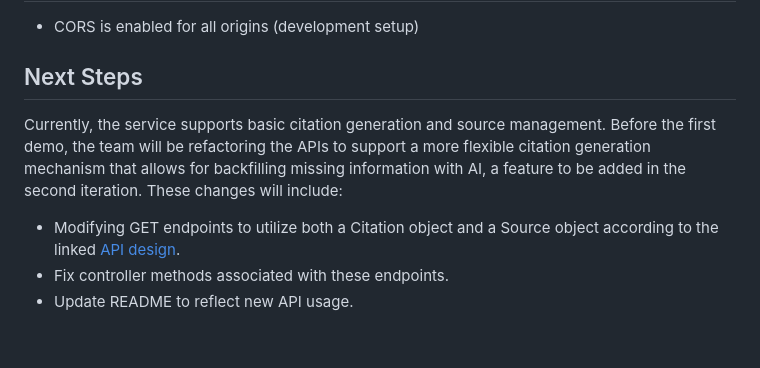
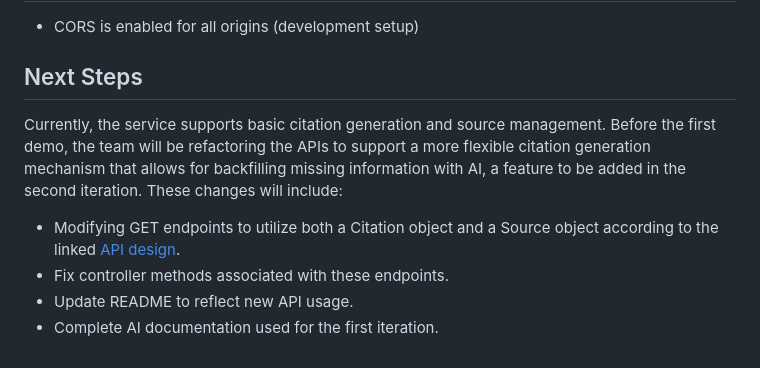
Before and after one commit to umoazzam/coms-4156-group-project, a Markdown page: README.md, the part around the change. Rendered like a GitHub page.

Commit message:
Add note about AI

```diff
--- a/README.md
+++ b/README.md
@@ -239,10 +239,10 @@ These are API tests you can use to exercise the service endpoints (create, retri
 - CORS is enabled for all origins (development setup)
 
 ## Next Steps
-
 Currently, the service supports basic citation generation and source management. Before the first demo, the team will be refactoring the APIs
 to support a more flexible citation generation mechanism that allows for backfilling missing information with AI, a feature to be added in the second iteration.
 These changes will include:
 - Modifying GET endpoints to utilize both a Citation object and a Source object according to the linked [API design](https://docs.google.com/document/d/1h68plDcqBSd3OXQ8W1byPptmb5XWFZ081d9pRdjwgis/edit?usp=sharing).
 - Fix controller methods associated with these endpoints.
 - Update README to reflect new API usage.
+- Complete AI documentation used for the first iteration.
```
